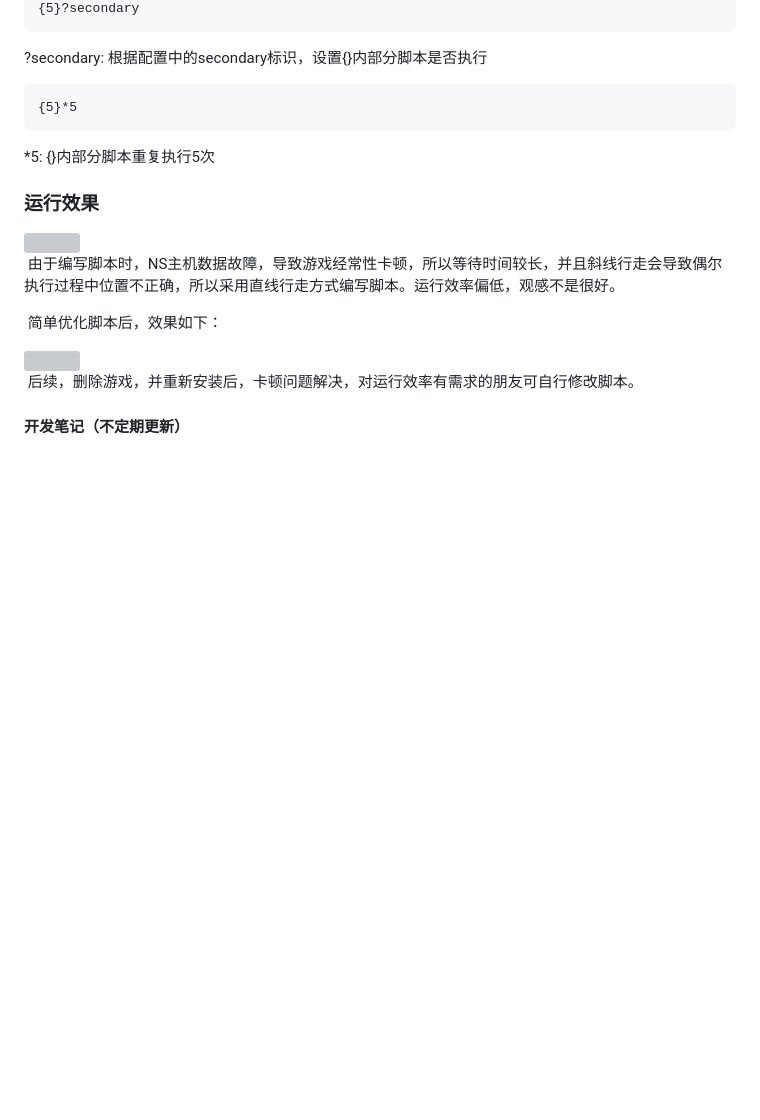
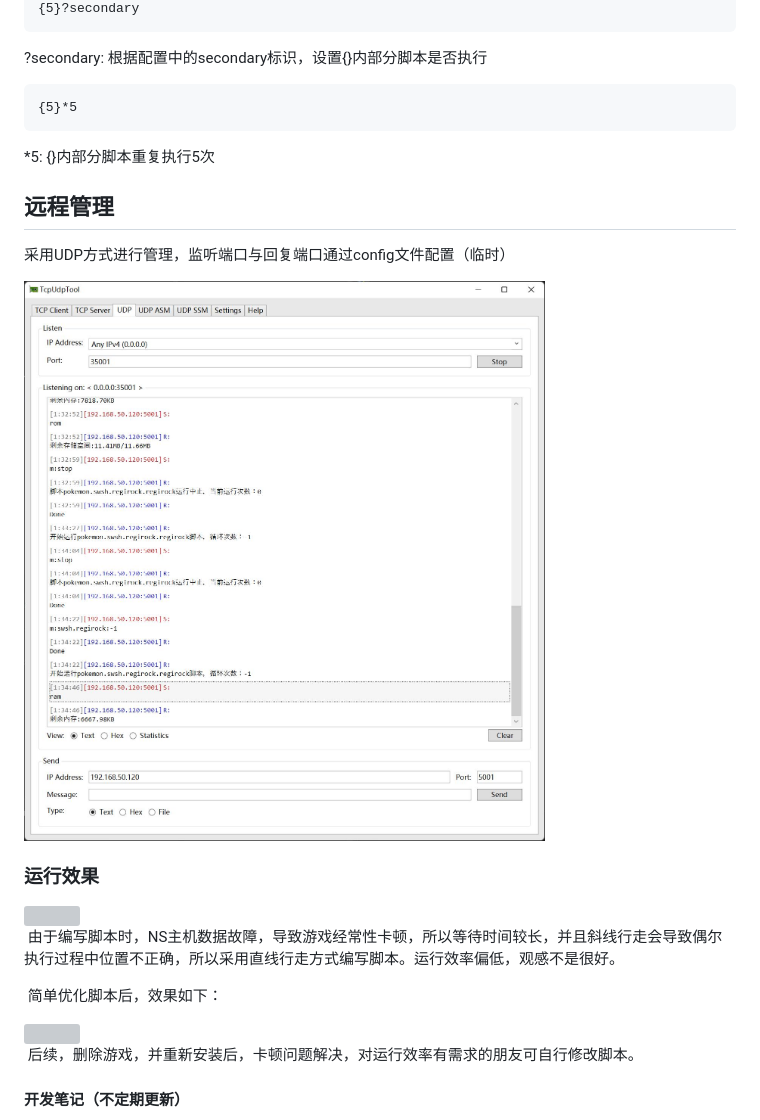
Before and after one commit to radiantwf/esp32-circuitpython-switch-joystick, a Markdown page: README.md, the part around one of its changes. GitHub-like rendering; pictures changed too: imgs/udp.jpg (added); blank space fills up the shorter version; grey boxes are pictures that could not be loaded.

```diff
--- a/README.md
+++ b/README.md
@@ -259,6 +268,12 @@ body: : 标记重复运行时循环起始位置，body:标记前一般为前置
 
  \*5: {}内部分脚本重复执行5次
 
+## 远程管理
+
+采用UDP方式进行管理，监听端口与回复端口通过config文件配置（临时）
+
+<img src="imgs/udp.jpg"/>
+
 ### 运行效果
 
 <img src="imgs/registeel.webp"/>
```
Also changed, not shown: other parts of README.md (+27 -18 lines), NOTE.md (+7 -0 lines), 19 other files.
